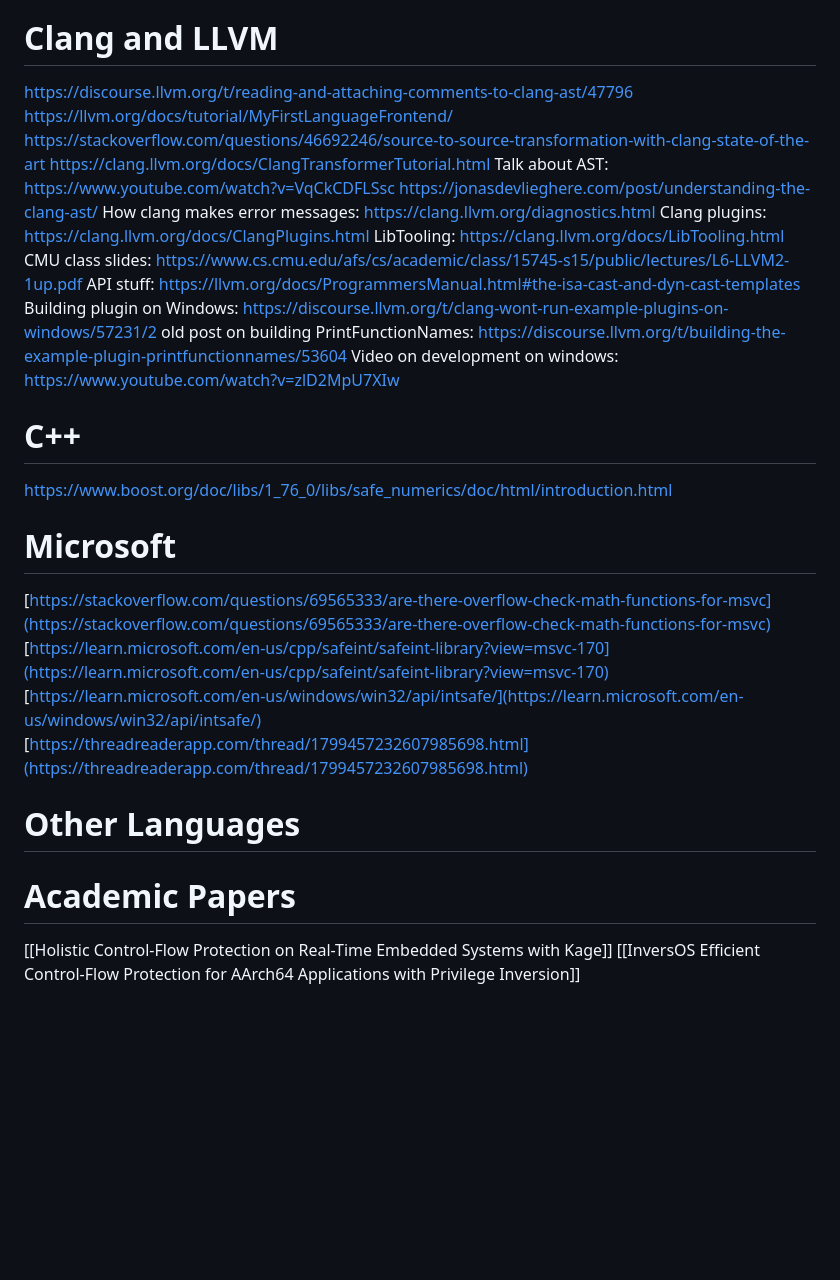
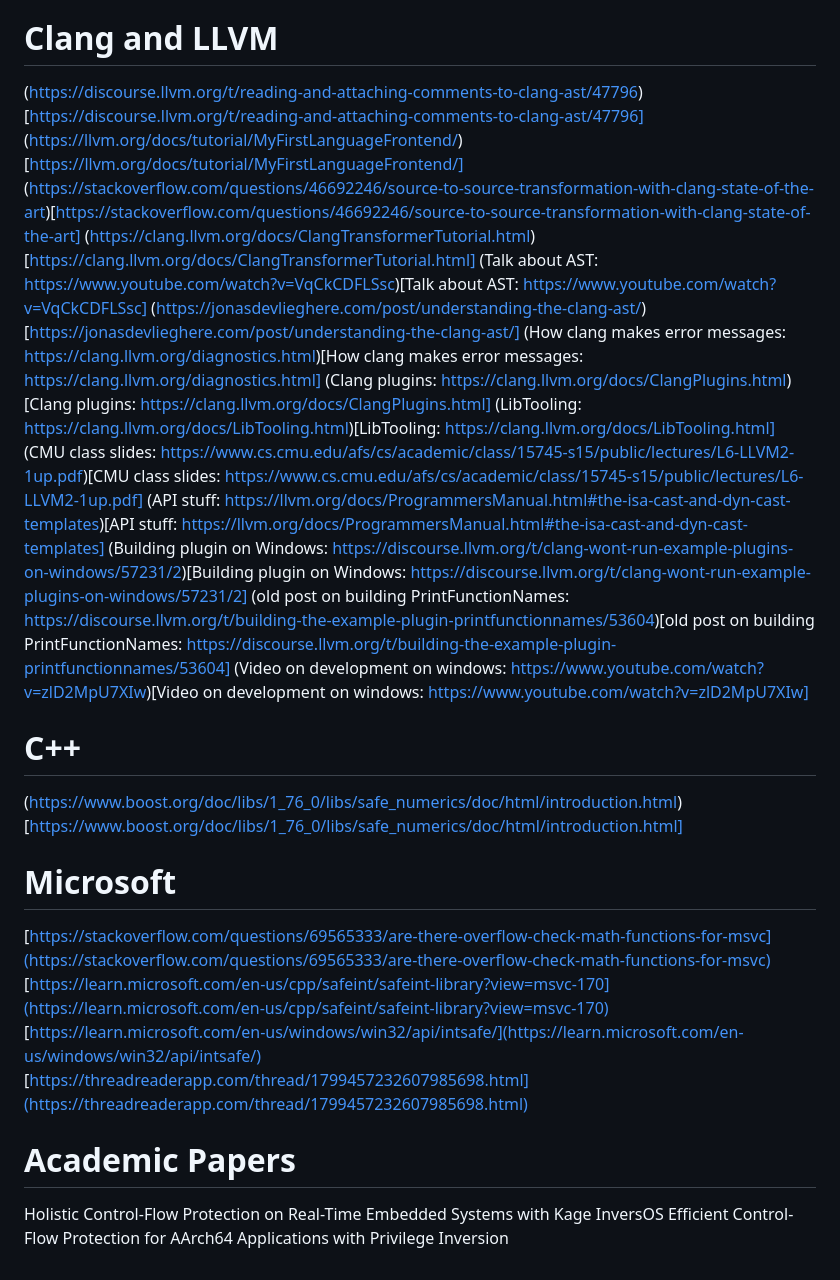
Before and after one commit to stock1218/thesis, a Markdown page: README.md, the part around the change. GitHub-like rendering; blank space fills up the shorter version.

```diff
--- a/README.md
+++ b/README.md
@@ -45,23 +45,23 @@ rational for C99 standard: https://www.open-std.org/jtc1/sc22/wg14/www/C99Ration
  - wtf there's an official website? https://www.c-language.org/faq
 
 # Clang and LLVM
-https://discourse.llvm.org/t/reading-and-attaching-comments-to-clang-ast/47796
-https://llvm.org/docs/tutorial/MyFirstLanguageFrontend/
-https://stackoverflow.com/questions/46692246/source-to-source-transformation-with-clang-state-of-the-art
-https://clang.llvm.org/docs/ClangTransformerTutorial.html
-Talk about AST: https://www.youtube.com/watch?v=VqCkCDFLSsc
-https://jonasdevlieghere.com/post/understanding-the-clang-ast/
-How clang makes error messages: https://clang.llvm.org/diagnostics.html
-Clang plugins: https://clang.llvm.org/docs/ClangPlugins.html
-LibTooling: https://clang.llvm.org/docs/LibTooling.html
-CMU class slides: https://www.cs.cmu.edu/afs/cs/academic/class/15745-s15/public/lectures/L6-LLVM2-1up.pdf
-API stuff: https://llvm.org/docs/ProgrammersManual.html#the-isa-cast-and-dyn-cast-templates
-Building plugin on Windows: https://discourse.llvm.org/t/clang-wont-run-example-plugins-on-windows/57231/2
-old post on building PrintFunctionNames: https://discourse.llvm.org/t/building-the-example-plugin-printfunctionnames/53604
-Video on development on windows: https://www.youtube.com/watch?v=zlD2MpU7XIw
+(https://discourse.llvm.org/t/reading-and-attaching-comments-to-clang-ast/47796)[https://discourse.llvm.org/t/reading-and-attaching-comments-to-clang-ast/47796]
+(https://llvm.org/docs/tutorial/MyFirstLanguageFrontend/)[https://llvm.org/docs/tutorial/MyFirstLanguageFrontend/]
+(https://stackoverflow.com/questions/46692246/source-to-source-transformation-with-clang-state-of-the-art)[https://stackoverflow.com/questions/46692246/source-to-source-transformation-with-clang-state-of-the-art]
+(https://clang.llvm.org/docs/ClangTransformerTutorial.html)[https://clang.llvm.org/docs/ClangTransformerTutorial.html]
+(Talk about AST: https://www.youtube.com/watch?v=VqCkCDFLSsc)[Talk about AST: https://www.youtube.com/watch?v=VqCkCDFLSsc]
+(https://jonasdevlieghere.com/post/understanding-the-clang-ast/)[https://jonasdevlieghere.com/post/understanding-the-clang-ast/]
+(How clang makes error messages: https://clang.llvm.org/diagnostics.html)[How clang makes error messages: https://clang.llvm.org/diagnostics.html]
+(Clang plugins: https://clang.llvm.org/docs/ClangPlugins.html)[Clang plugins: https://clang.llvm.org/docs/ClangPlugins.html]
+(LibTooling: https://clang.llvm.org/docs/LibTooling.html)[LibTooling: https://clang.llvm.org/docs/LibTooling.html]
+(CMU class slides: https://www.cs.cmu.edu/afs/cs/academic/class/15745-s15/public/lectures/L6-LLVM2-1up.pdf)[CMU class slides: https://www.cs.cmu.edu/afs/cs/academic/class/15745-s15/public/lectures/L6-LLVM2-1up.pdf]
+(API stuff: https://llvm.org/docs/ProgrammersManual.html#the-isa-cast-and-dyn-cast-templates)[API stuff: https://llvm.org/docs/ProgrammersManual.html#the-isa-cast-and-dyn-cast-templates]
+(Building plugin on Windows: https://discourse.llvm.org/t/clang-wont-run-example-plugins-on-windows/57231/2)[Building plugin on Windows: https://discourse.llvm.org/t/clang-wont-run-example-plugins-on-windows/57231/2]
+(old post on building PrintFunctionNames: https://discourse.llvm.org/t/building-the-example-plugin-printfunctionnames/53604)[old post on building PrintFunctionNames: https://discourse.llvm.org/t/building-the-example-plugin-printfunctionnames/53604]
+(Video on development on windows: https://www.youtube.com/watch?v=zlD2MpU7XIw)[Video on development on windows: https://www.youtube.com/watch?v=zlD2MpU7XIw]
 
 # C++
-https://www.boost.org/doc/libs/1_76_0/libs/safe_numerics/doc/html/introduction.html
+(https://www.boost.org/doc/libs/1_76_0/libs/safe_numerics/doc/html/introduction.html)[https://www.boost.org/doc/libs/1_76_0/libs/safe_numerics/doc/html/introduction.html]
 
 # Microsoft
 [https://stackoverflow.com/questions/69565333/are-there-overflow-check-math-functions-for-msvc](https://stackoverflow.com/questions/69565333/are-there-overflow-check-math-functions-for-msvc)
@@ -69,8 +69,6 @@ https://www.boost.org/doc/libs/1_76_0/libs/safe_numerics/doc/html/introduction.h
 [https://learn.microsoft.com/en-us/windows/win32/api/intsafe/](https://learn.microsoft.com/en-us/windows/win32/api/intsafe/)
 [https://threadreaderapp.com/thread/1799457232607985698.html](https://threadreaderapp.com/thread/1799457232607985698.html)
 
-# Other Languages
-
 # Academic Papers
-[[Holistic Control-Flow Protection on Real-Time Embedded Systems with Kage]]
-[[InversOS Efficient Control-Flow Protection for AArch64 Applications with Privilege Inversion]]
+Holistic Control-Flow Protection on Real-Time Embedded Systems with Kage
+InversOS Efficient Control-Flow Protection for AArch64 Applications with Privilege Inversion
```
